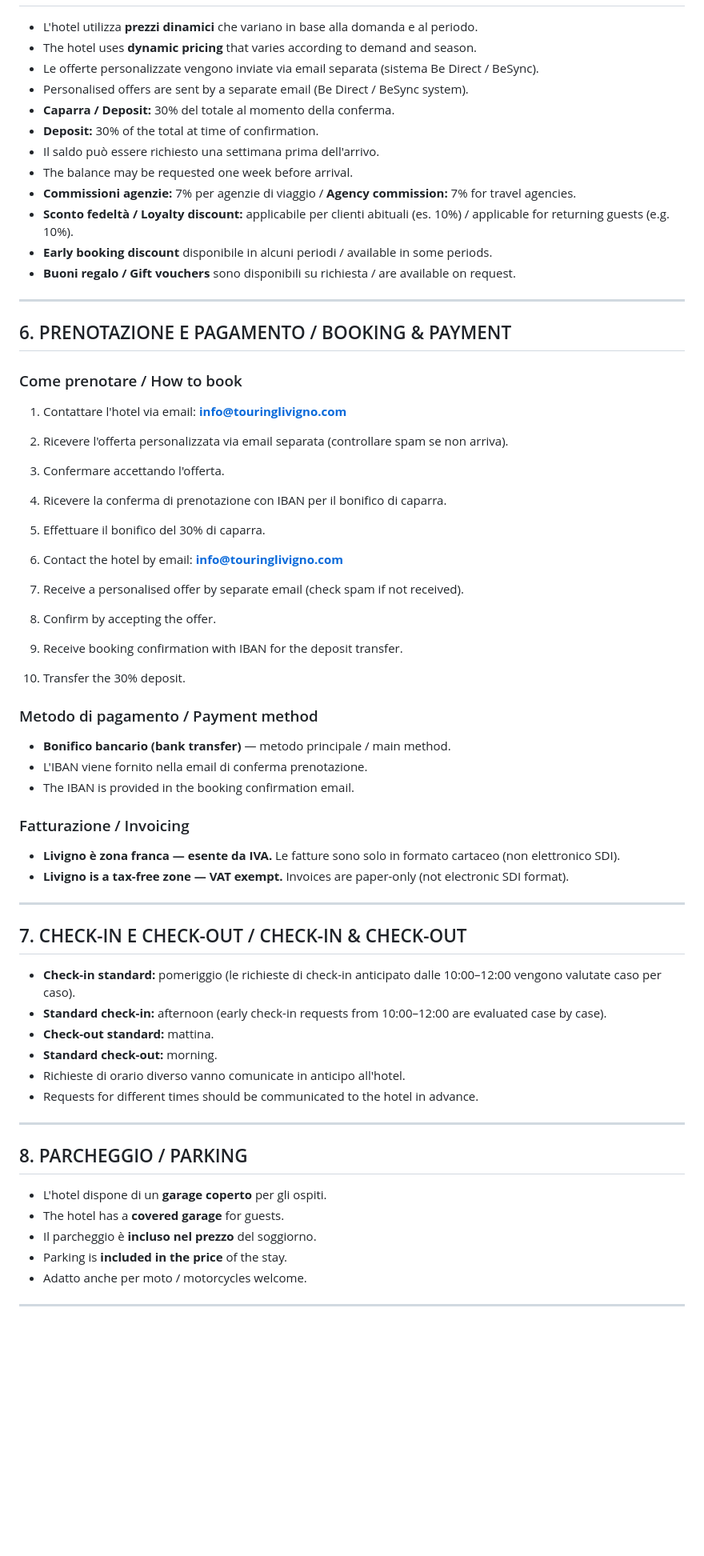
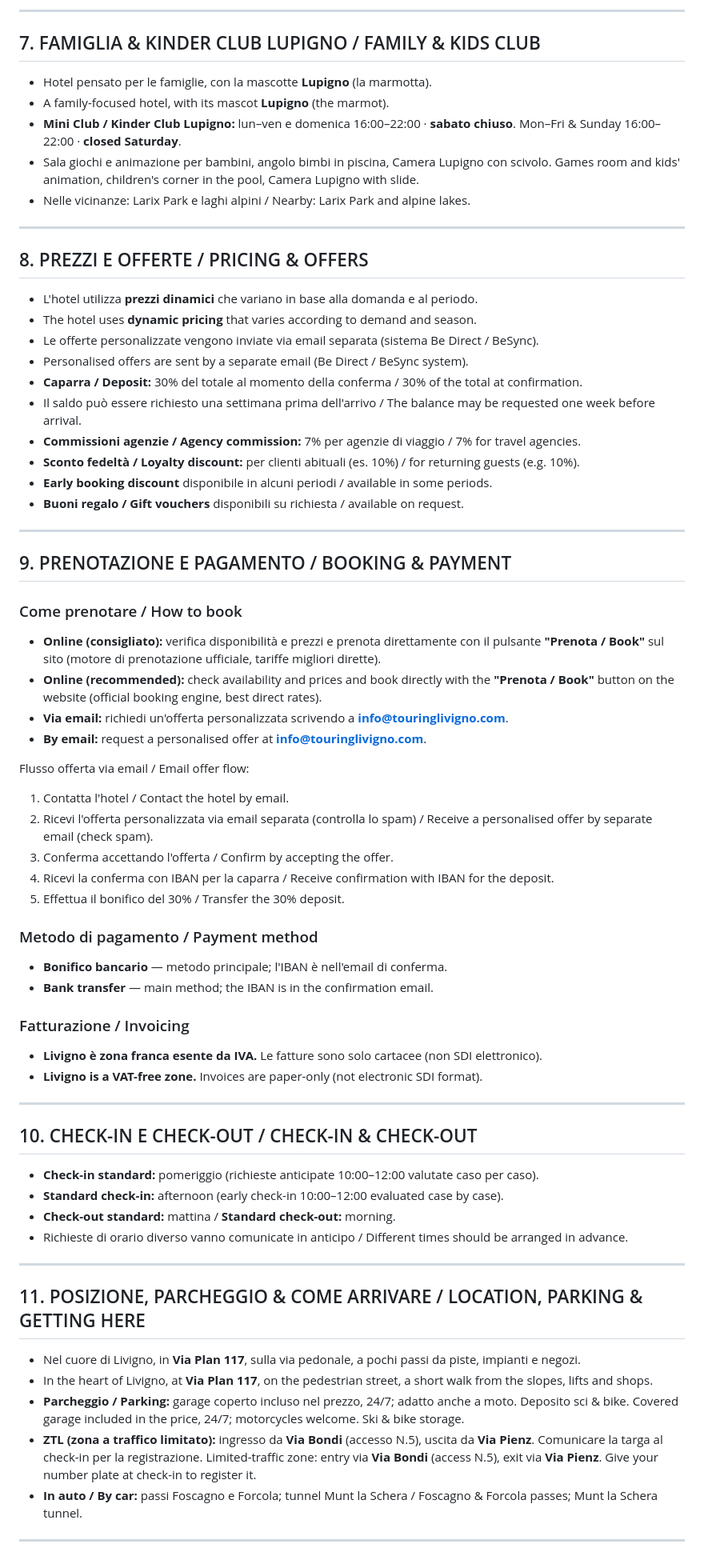
Before and after one commit to info804/Hotel-Touring-Landing-page, a Markdown page: assets/concierge/knowledge.md, the part around one of its changes. Shown at 80% size. Drawn GitHub-style; blank space fills up the shorter version.

```diff
--- a/assets/concierge/knowledge.md
+++ b/assets/concierge/knowledge.md
@@ -70,63 +102,75 @@ Hotel Touring is a family-run hotel in the heart of Livigno, Valtellina. It welc
+---
+
+## 7. FAMIGLIA & KINDER CLUB LUPIGNO / FAMILY & KIDS CLUB
+
+- Hotel pensato per le famiglie, con la mascotte **Lupigno** (la marmotta).
+- A family-focused hotel, with its mascot **Lupigno** (the marmot).
+- **Mini Club / Kinder Club Lupigno:** lun–ven e domenica 16:00–22:00 · **sabato chiuso**.
+  Mon–Fri & Sunday 16:00–22:00 · **closed Saturday**.
+- Sala giochi e animazione per bambini, angolo bimbi in piscina, Camera Lupigno con scivolo.
+  Games room and kids' animation, children's corner in the pool, Camera Lupigno with slide.
+- Nelle vicinanze: Larix Park e laghi alpini / Nearby: Larix Park and alpine lakes.
+
+---
+
+## 8. PREZZI E OFFERTE / PRICING & OFFERS
 
 - L'hotel utilizza **prezzi dinamici** che variano in base alla domanda e al periodo.
 - The hotel uses **dynamic pricing** that varies according to demand and season.
 - Le offerte personalizzate vengono inviate via email separata (sistema Be Direct / BeSync).
 - Personalised offers are sent by a separate email (Be Direct / BeSync system).
-- **Caparra / Deposit:** 30% del totale al momento della conferma.
-- **Deposit:** 30% of the total at time of confirmation.
-- Il saldo può essere richiesto una settimana prima dell'arrivo.
-- The balance may be requested one week before arrival.
-- **Commissioni agenzie:** 7% per agenzie di viaggio / **Agency commission:** 7% for travel agencies.
-- **Sconto fedeltà / Loyalty discount:** applicabile per clienti abituali (es. 10%) / applicable for returning guests (e.g. 10%).
+- **Caparra / Deposit:** 30% del totale al momento della conferma / 30% of the total at confirmation.
+- Il saldo può essere richiesto una settimana prima dell'arrivo / The balance may be requested one week before arrival.
+- **Commissioni agenzie / Agency commission:** 7% per agenzie di viaggio / 7% for travel agencies.
+- **Sconto fedeltà / Loyalty discount:** per clienti abituali (es. 10%) / for returning guests (e.g. 10%).
 - **Early booking discount** disponibile in alcuni periodi / available in some periods.
-- **Buoni regalo / Gift vouchers** sono disponibili su richiesta / are available on request.
+- **Buoni regalo / Gift vouchers** disponibili su richiesta / available on request.
 
 ---
 
-## 6. PRENOTAZIONE E PAGAMENTO / BOOKING & PAYMENT
+## 9. PRENOTAZIONE E PAGAMENTO / BOOKING & PAYMENT
 
 ### Come prenotare / How to book
-1. Contattare l'hotel via email: **info@touringlivigno.com**
-2. Ricevere l'offerta personalizzata via email separata (controllare spam se non arriva).
-3. Confermare accettando l'offerta.
-4. Ricevere la conferma di prenotazione con IBAN per il bonifico di caparra.
-5. Effettuare il bonifico del 30% di caparra.
+- **Online (consigliato):** verifica disponibilità e prezzi e prenota direttamente con il pulsante **"Prenota / Book"** sul sito (motore di prenotazione ufficiale, tariffe migliori dirette).
+- **Online (recommended):** check availability and prices and book directly with the **"Prenota / Book"** button on the website (official booking engine, best direct rates).
+- **Via email:** richiedi un'offerta personalizzata scrivendo a **info@touringlivigno.com**.
+- **By email:** request a personalised offer at **info@touringlivigno.com**.
 
-1. Contact the hotel by email: **info@touringlivigno.com**
-2. Receive a personalised offer by separate email (check spam if not received).
-3. Confirm by accepting the offer.
-4. Receive booking confirmation with IBAN for the deposit transfer.
-5. Transfer the 30% deposit.
+Flusso offerta via email / Email offer flow:
+1. Contatta l'hotel / Contact the hotel by email.
+2. Ricevi l'offerta personalizzata via email separata (controlla lo spam) / Receive a personalised offer by separate email (check spam).
+3. Conferma accettando l'offerta / Confirm by accepting the offer.
+4. Ricevi la conferma con IBAN per la caparra / Receive confirmation with IBAN for the deposit.
+5. Effettua il bonifico del 30% / Transfer the 30% deposit.
 
 ### Metodo di pagamento / Payment method
-- **Bonifico bancario (bank transfer)** — metodo principale / main method.
-- L'IBAN viene fornito nella email di conferma prenotazione.
-- The IBAN is provided in the booking confirmation email.
+- **Bonifico bancario** — metodo principale; l'IBAN è nell'email di conferma.
+- **Bank transfer** — main method; the IBAN is in the confirmation email.
 
 ### Fatturazione / Invoicing
-- **Livigno è zona franca — esente da IVA.** Le fatture sono solo in formato cartaceo (non elettronico SDI).
-- **Livigno is a tax-free zone — VAT exempt.** Invoices are paper-only (not electronic SDI format).
+- **Livigno è zona franca esente da IVA.** Le fatture sono solo cartacee (non SDI elettronico).
+- **Livigno is a VAT-free zone.** Invoices are paper-only (not electronic SDI format).
 
 ---
 
-## 7. CHECK-IN E CHECK-OUT / CHECK-IN & CHECK-OUT
+## 10. CHECK-IN E CHECK-OUT / CHECK-IN & CHECK-OUT
 
-- **Check-in standard:** pomeriggio (le richieste di check-in anticipato dalle 10:00–12:00 vengono valutate caso per caso).
-- **Standard check-in:** afternoon (early check-in requests from 10:00–12:00 are evaluated case by case).
-- **Check-out standard:** mattina.
-- **Standard check-out:** morning.
-- Richieste di orario diverso vanno comunicate in anticipo all'hotel.
-- Requests for different times should be communicated to the hotel in advance.
+- **Check-in standard:** pomeriggio (richieste anticipate 10:00–12:00 valutate caso per caso).
+- **Standard check-in:** afternoon (early check-in 10:00–12:00 evaluated case by case).
+- **Check-out standard:** mattina / **Standard check-out:** morning.
+- Richieste di orario diverso vanno comunicate in anticipo / Different times should be arranged in advance.
 
 ---
 
-## 8. PARCHEGGIO / PARKING
+## 11. POSIZIONE, PARCHEGGIO & COME ARRIVARE / LOCATION, PARKING & GETTING HERE
 
-- L'hotel dispone di un **garage coperto** per gli ospiti.
-- The hotel has a **covered garage** for guests.
-- Il parcheggio è **incluso nel prezzo** del soggiorno.
-- Parking is **included in the price** of the stay.
-- Adatto anche per moto / motorcycles welcome.
+- Nel cuore di Livigno, in **Via Plan 117**, sulla via pedonale, a pochi passi da piste, impianti e negozi.
+- In the heart of Livigno, at **Via Plan 117**, on the pedestrian street, a short walk from the slopes, lifts and shops.
+- **Parcheggio / Parking:** garage coperto incluso nel prezzo, 24/7; adatto anche a moto. Deposito sci & bike.
+  Covered garage included in the price, 24/7; motorcycles welcome. Ski & bike storage.
+- **ZTL (zona a traffico limitato):** ingresso da **Via Bondi** (accesso N.5), uscita da **Via Pienz**. Comunicare la targa al check-in per la registrazione.
+  Limited-traffic zone: entry via **Via Bondi** (access N.5), exit via **Via Pienz**. Give your number plate at check-in to register it.
+- **In auto / By car:** passi Foscagno e Forcola; tunnel Munt la Schera / Foscagno & Forcola passes; Munt la Schera tunnel.
 
 ---
 
```
Also changed, not shown: other parts of assets/concierge/knowledge.md (+114 -141 lines).
